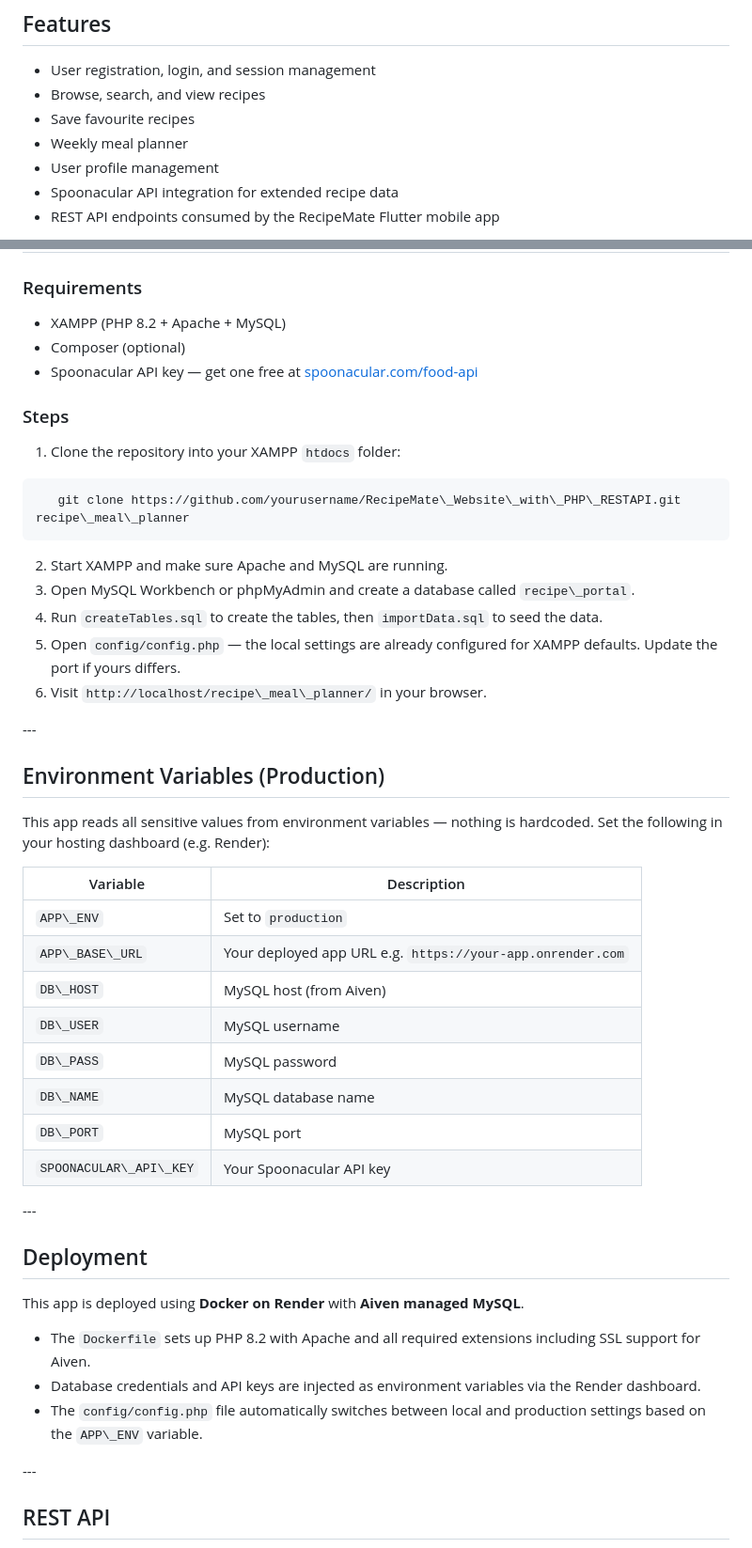
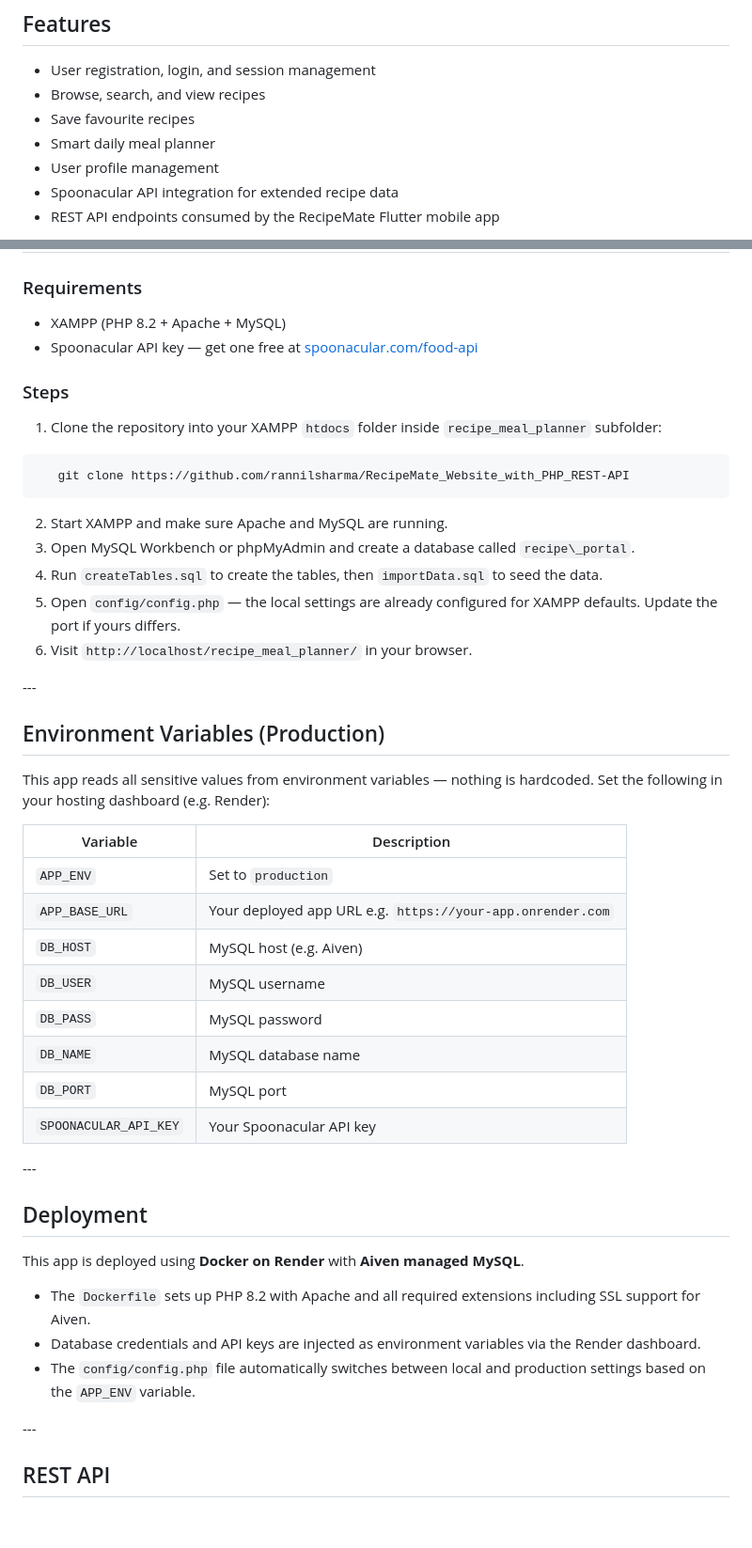
Before and after one commit to rannilsharma/RecipeMate_Website_with_PHP_REST-API, a Markdown page: README.md, 2 parts joined by grey strips. Shown at 94% size. Rendered like a GitHub page; blank space fills up the shorter version.

````diff
--- a/README.md
+++ b/README.md
@@ -9,7 +9,7 @@ A full-stack recipe and meal planning platform built with PHP and MySQL. This re
 * User registration, login, and session management
 * Browse, search, and view recipes
 * Save favourite recipes
-* Weekly meal planner
+* Smart daily meal planner
 * User profile management
 * Spoonacular API integration for extended recipe data
 * REST API endpoints consumed by the RecipeMate Flutter mobile app
@@ -62,22 +62,21 @@ recipe\_meal\_planner/
 ### Requirements
 
 * XAMPP (PHP 8.2 + Apache + MySQL)
-* Composer (optional)
 * Spoonacular API key — get one free at [spoonacular.com/food-api](https://spoonacular.com/food-api)
 
 ### Steps
 
-1. Clone the repository into your XAMPP `htdocs` folder:
+1. Clone the repository into your XAMPP `htdocs` folder inside `recipe_meal_planner` subfolder:
 
 ```bash
-   git clone https://github.com/yourusername/RecipeMate\_Website\_with\_PHP\_RESTAPI.git recipe\_meal\_planner
+   git clone https://github.com/rannilsharma/RecipeMate_Website_with_PHP_REST-API
    ```
 
 2. Start XAMPP and make sure Apache and MySQL are running.
 3. Open MySQL Workbench or phpMyAdmin and create a database called `recipe\_portal`.
 4. Run `createTables.sql` to create the tables, then `importData.sql` to seed the data.
 5. Open `config/config.php` — the local settings are already configured for XAMPP defaults. Update the port if yours differs.
-6. Visit `http://localhost/recipe\_meal\_planner/` in your browser.
+6. Visit `http://localhost/recipe_meal_planner/` in your browser.
 
 \---
 
@@ -87,14 +86,14 @@ This app reads all sensitive values from environment variables — nothing is ha
 
 |Variable|Description|
 |-|-|
-|`APP\_ENV`|Set to `production`|
-|`APP\_BASE\_URL`|Your deployed app URL e.g. `https://your-app.onrender.com`|
-|`DB\_HOST`|MySQL host (from Aiven)|
-|`DB\_USER`|MySQL username|
-|`DB\_PASS`|MySQL password|
-|`DB\_NAME`|MySQL database name|
-|`DB\_PORT`|MySQL port|
-|`SPOONACULAR\_API\_KEY`|Your Spoonacular API key|
+|`APP_ENV`|Set to `production`|
+|`APP_BASE_URL`|Your deployed app URL e.g. `https://your-app.onrender.com`|
+|`DB_HOST`|MySQL host  (e.g. Aiven)|
+|`DB_USER`|MySQL username|
+|`DB_PASS`|MySQL password|
+|`DB_NAME`|MySQL database name|
+|`DB_PORT`|MySQL port|
+|`SPOONACULAR_API_KEY`|Your Spoonacular API key|
 
 \---
 
@@ -104,7 +103,7 @@ This app is deployed using **Docker on Render** with **Aiven managed MySQL**.
 
 * The `Dockerfile` sets up PHP 8.2 with Apache and all required extensions including SSL support for Aiven.
 * Database credentials and API keys are injected as environment variables via the Render dashboard.
-* The `config/config.php` file automatically switches between local and production settings based on the `APP\_ENV` variable.
+* The `config/config.php` file automatically switches between local and production settings based on the `APP_ENV` variable.
 
 \---
 
````
Also changed, not shown: other parts of README.md (+2 -2 lines).
